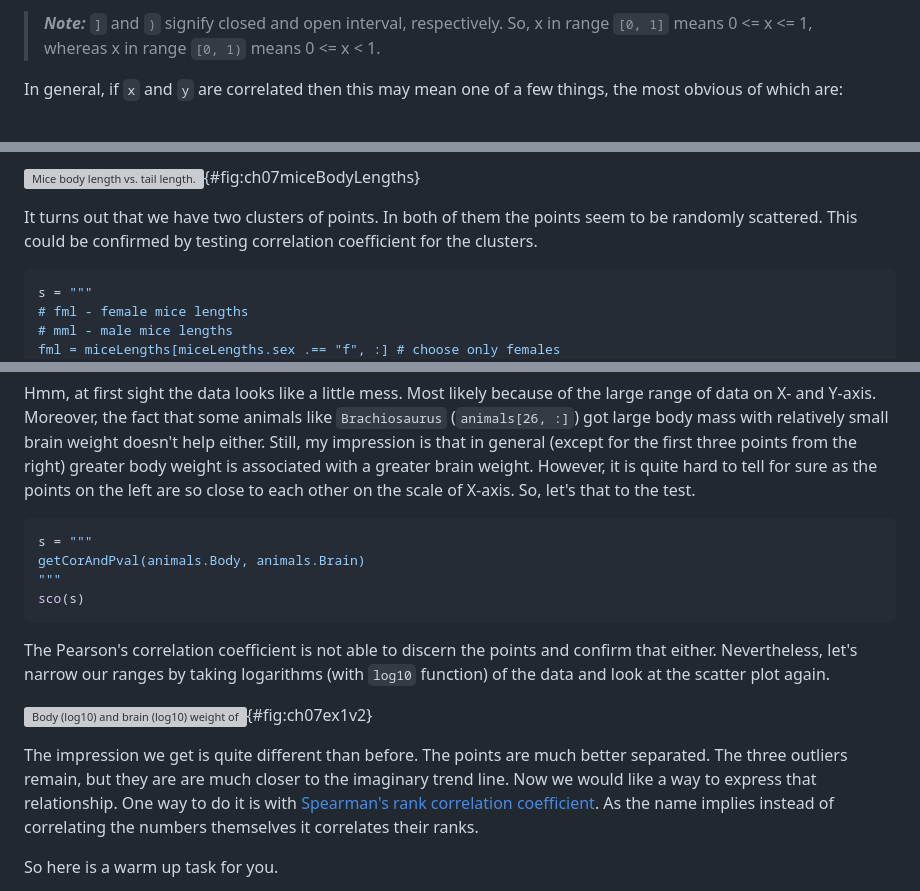
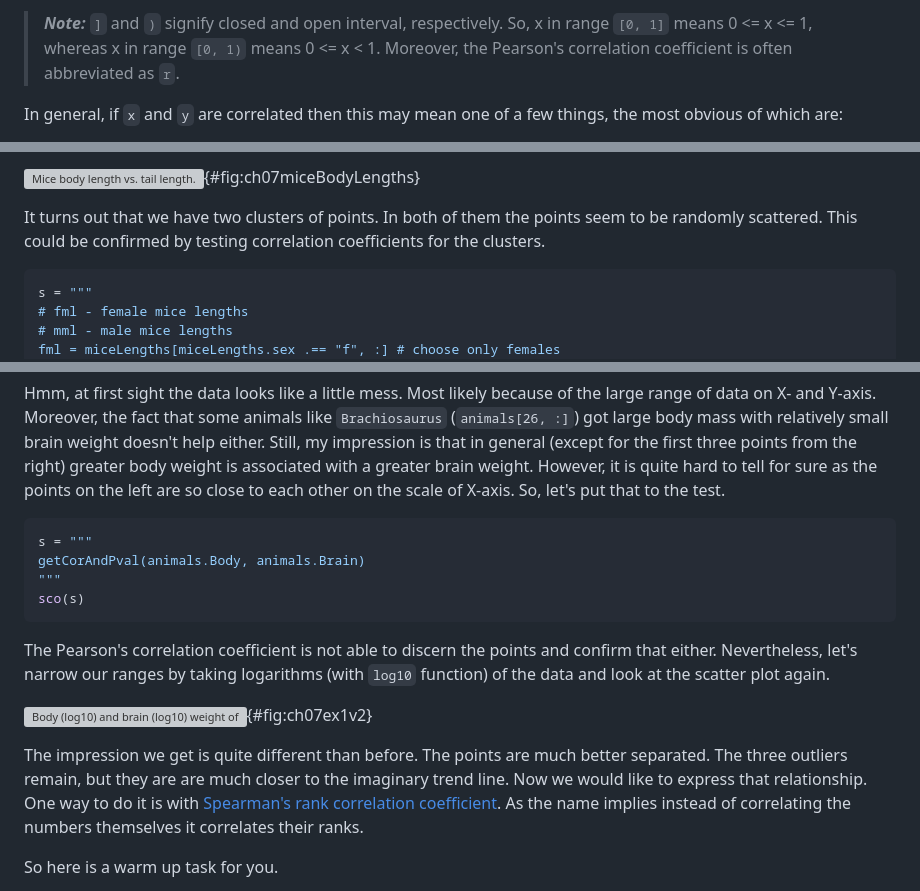
Before and after one commit to b-lukaszuk/RJ_BS_eng, a Markdown page: contents/association.md, 3 parts joined by grey strips. Rendered like a GitHub page; grey boxes are pictures that could not be loaded.

````diff
--- a/contents/association.md
+++ b/contents/association.md
@@ -294,7 +294,8 @@ cutoffs:
 
 > **_Note:_** `]` and `)` signify closed and open interval, respectively.
 > So, x in range `[0, 1]` means 0 <= x <= 1, whereas x in range `[0, 1)` means 0
-> <= x < 1.
+> <= x < 1. Moreover, the Pearson's correlation coefficient is often abbreviated
+> as `r`.
 
 In general, if `x` and `y` are correlated then this may mean one of a few
 things, the most obvious of which are:
@@ -471,7 +472,7 @@ Clearly it is and even very strongly. Or is it? Well let's take a look
 
 It turns out that we have two clusters of points. In both of them the points
 seem to be randomly scattered. This could be confirmed by testing correlation
-coefficient for the clusters.
+coefficients for the clusters.
 
 ```jl
 s = """
@@ -622,7 +623,7 @@ small brain weight doesn't help either. Still, my impression is that in
 general (except for the first three points from the right) greater body weight
 is associated with a greater brain weight. However, it is quite hard to tell for
 sure as the points on the left are so close to each other on the scale of
-X-axis. So, let's that to the test.
+X-axis. So, let's put that to the test.
 
 ```jl
 s = """
@@ -639,7 +640,7 @@ confirm that either. Nevertheless, let's narrow our ranges by taking logarithms
 
 The impression we get is quite different than before. The points are much better
 separated. The three outliers remain, but they are are much closer to the
-imaginary trend line. Now we would like a way to express that relationship. One
+imaginary trend line. Now we would like to express that relationship. One
 way to do it is with [Spearman's rank correlation
 coefficient](https://en.wikipedia.org/wiki/Spearman%27s_rank_correlation_coefficient).
 As the name implies instead of correlating the numbers themselves it correlates
````
Also changed, not shown: other parts of contents/association.md (+19 -17 lines).
